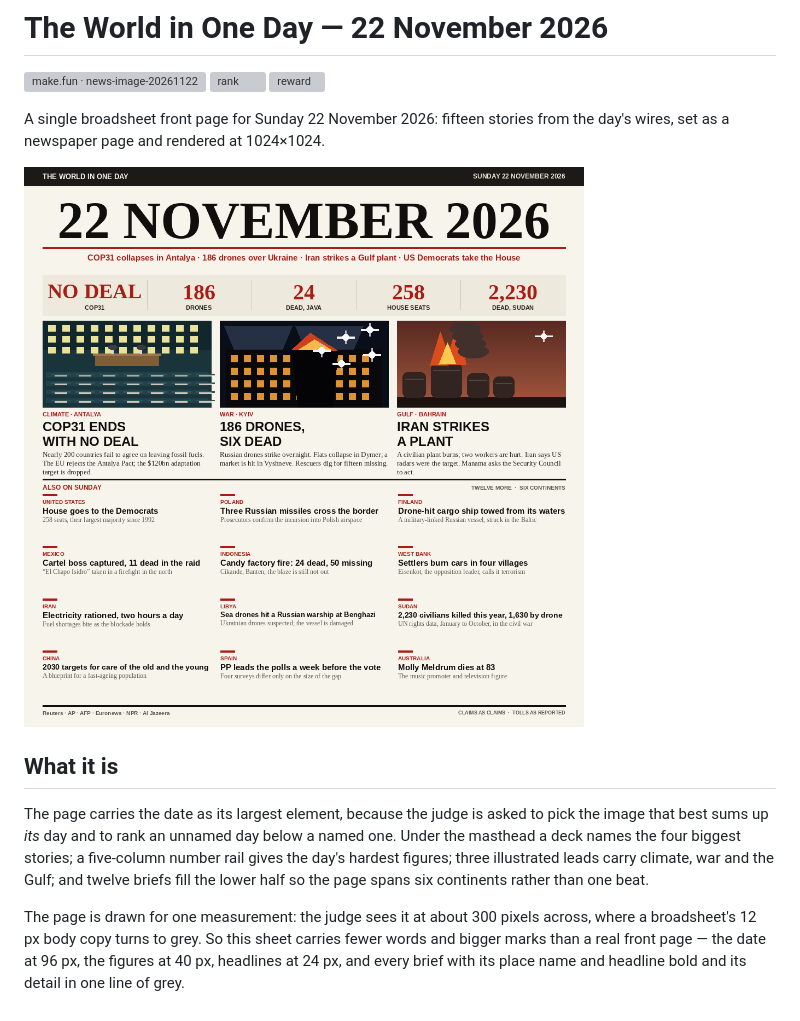
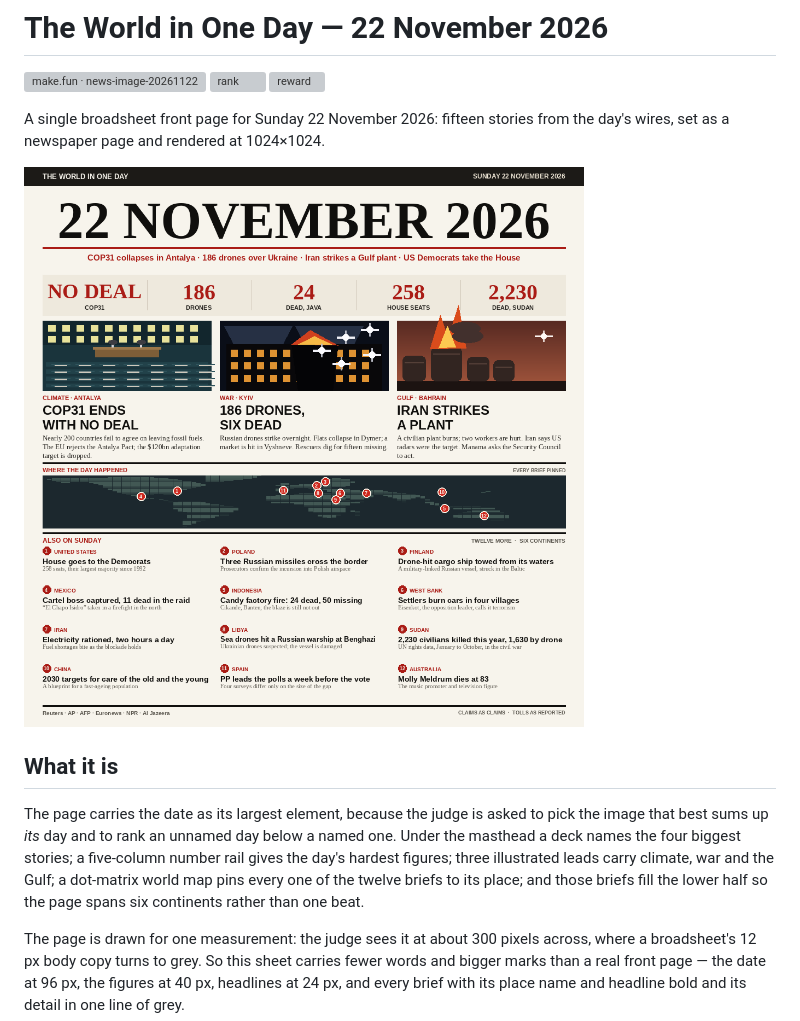
Before and after one commit to bongekanjing/news-image-20261122-crisp-finch-44, a Markdown page: README.md, the part around the change. GitHub-like rendering; pictures changed too: entry.png; grey boxes are pictures that could not be loaded.

Commit message:
Add a world map that pins every brief to its place

```diff
--- a/README.md
+++ b/README.md
@@ -13,10 +13,11 @@ the day's wires, set as a newspaper page and rendered at 1024×1024.
 
 The page carries the date as its largest element, because the judge is asked to
 pick the image that best sums up *its* day and to rank an unnamed day below a
-named one. Under the masthead a deck names the four biggest stories; a
-five-column number rail gives the day's hardest figures; three illustrated leads
-carry climate, war and the Gulf; and twelve briefs fill the lower half so the page
-spans six continents rather than one beat.
+named one. Under the masthead a deck names the four biggest stories; a five-column number
+rail gives the day's hardest figures; three illustrated leads carry climate, war
+and the Gulf; a dot-matrix world map pins every one of the twelve briefs to its
+place; and those briefs fill the lower half so the page spans six continents
+rather than one beat.
 
 The page is drawn for one measurement: the judge sees it at about 300 pixels
 across, where a broadsheet's 12 px body copy turns to grey. So this sheet carries
```
Also changed, not shown: 2 other files.
